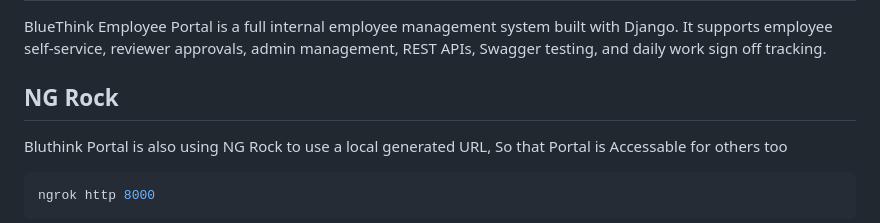
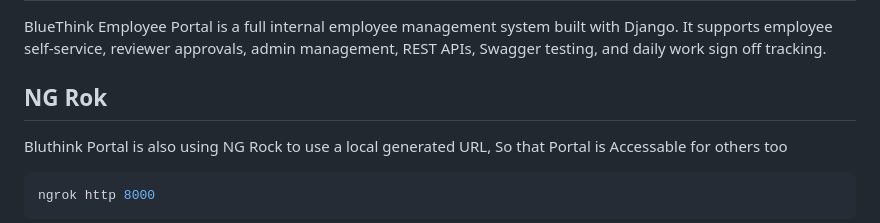
Before and after one commit to KashiSaini/Employee-Portal, a Markdown page: README.md, the part around the change. GitHub-like rendering.

```diff
--- a/README.md
+++ b/README.md
@@ -196,7 +196,7 @@ python manage.py runserver
 
 BlueThink Employee Portal is a full internal employee management system built with Django. It supports employee self-service, reviewer approvals, admin management, REST APIs, Swagger testing, and daily work sign off tracking.
 
-## NG Rock
+## NG Rok
 
 Bluthink Portal is also using NG Rock to use a local generated URL, So that Portal is Accessable for
 others too
```
